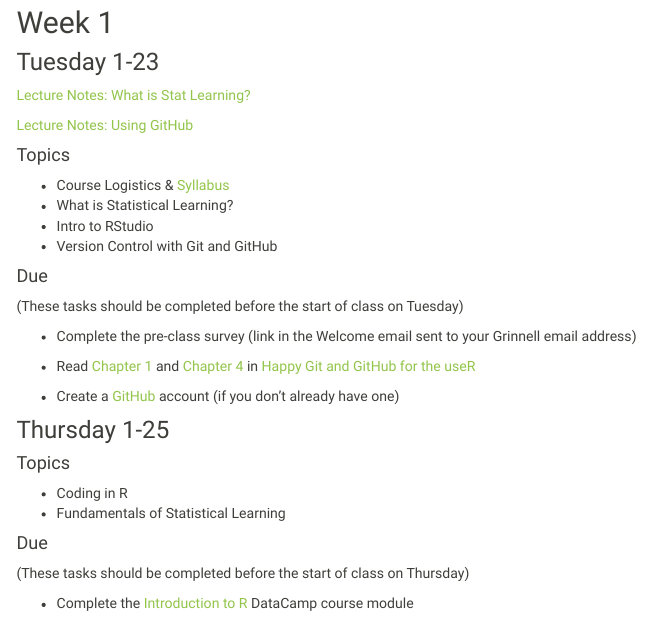
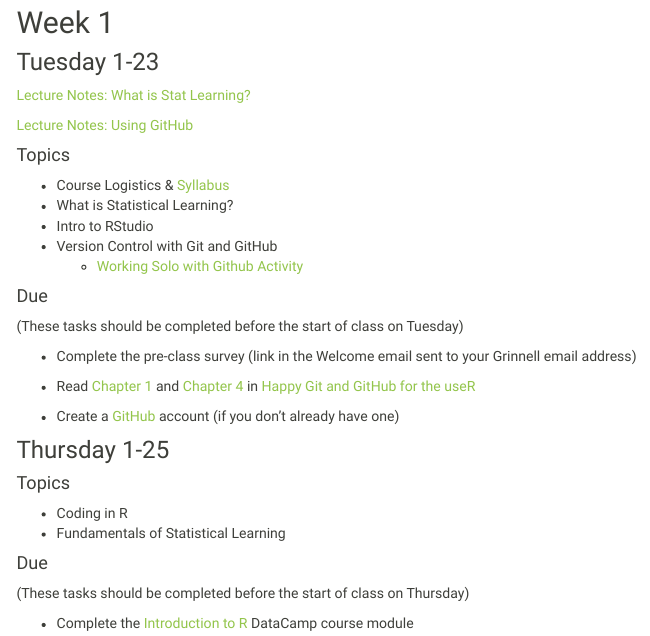
Before and after one commit to Grinnell-STA-295-S24/Grinnell-STA-295-S24.github.io, an R Markdown document (schedule.Rmd): the page in a window 1100 px wide, from 170 px down. The pictures show the output file schedule.html that the author committed with the source, opened offline; library style sheets and scripts come from the installed R packages; menus at the side of the page are left out.

Commit message:
added activity

```diff
--- a/schedule.Rmd
+++ b/schedule.Rmd
@@ -20,6 +20,7 @@ This page contains an in-depth daily schedule for our STA 295 course. Be sure to
 - What is Statistical Learning?
 - Intro to RStudio
 - Version Control with Git and GitHub
+  - [Working Solo with Github Activity](files/working_solo_github.pdf)
 
 
 
```
Also changed, not shown: files/working_solo_github.pdf (added), schedule.html.
